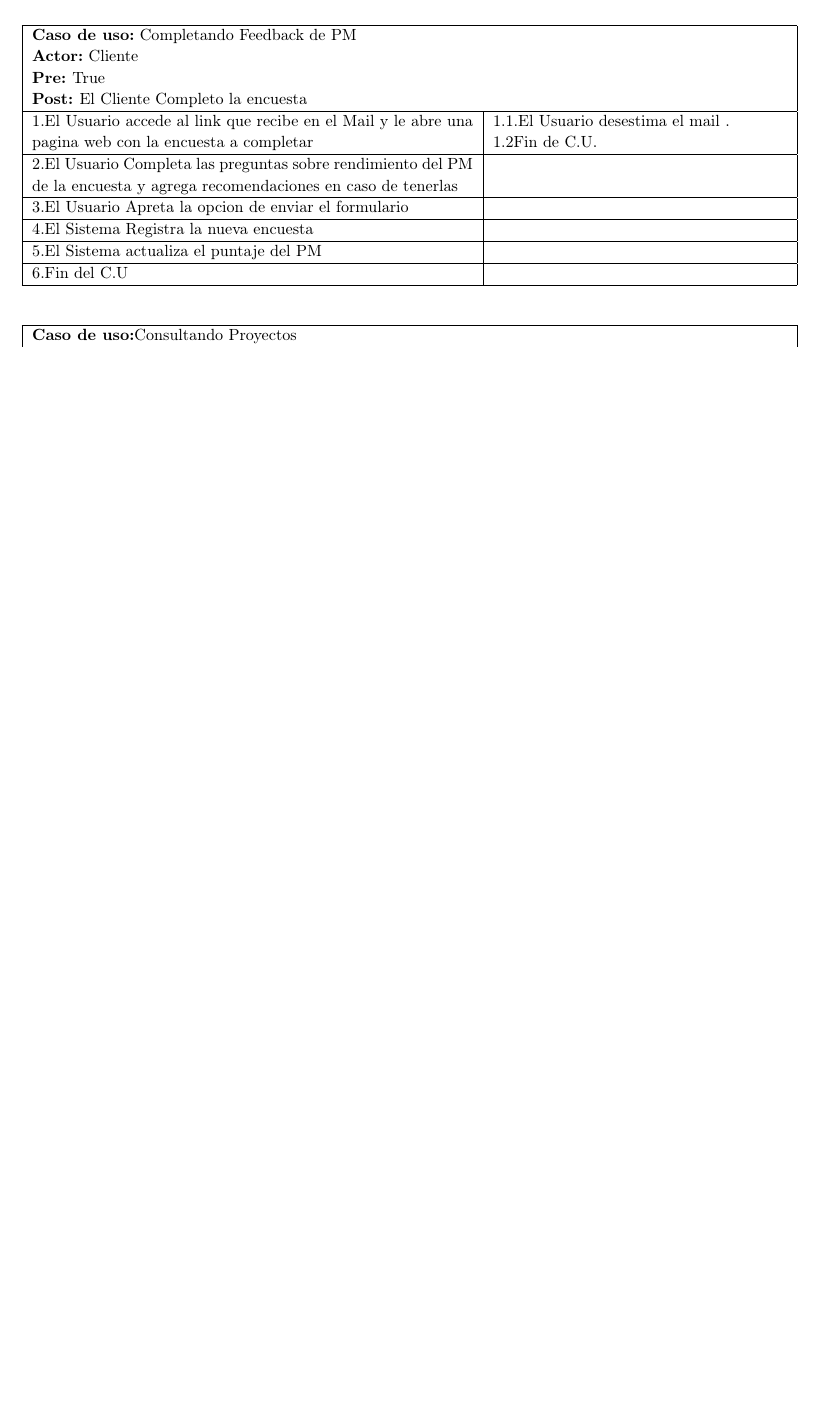
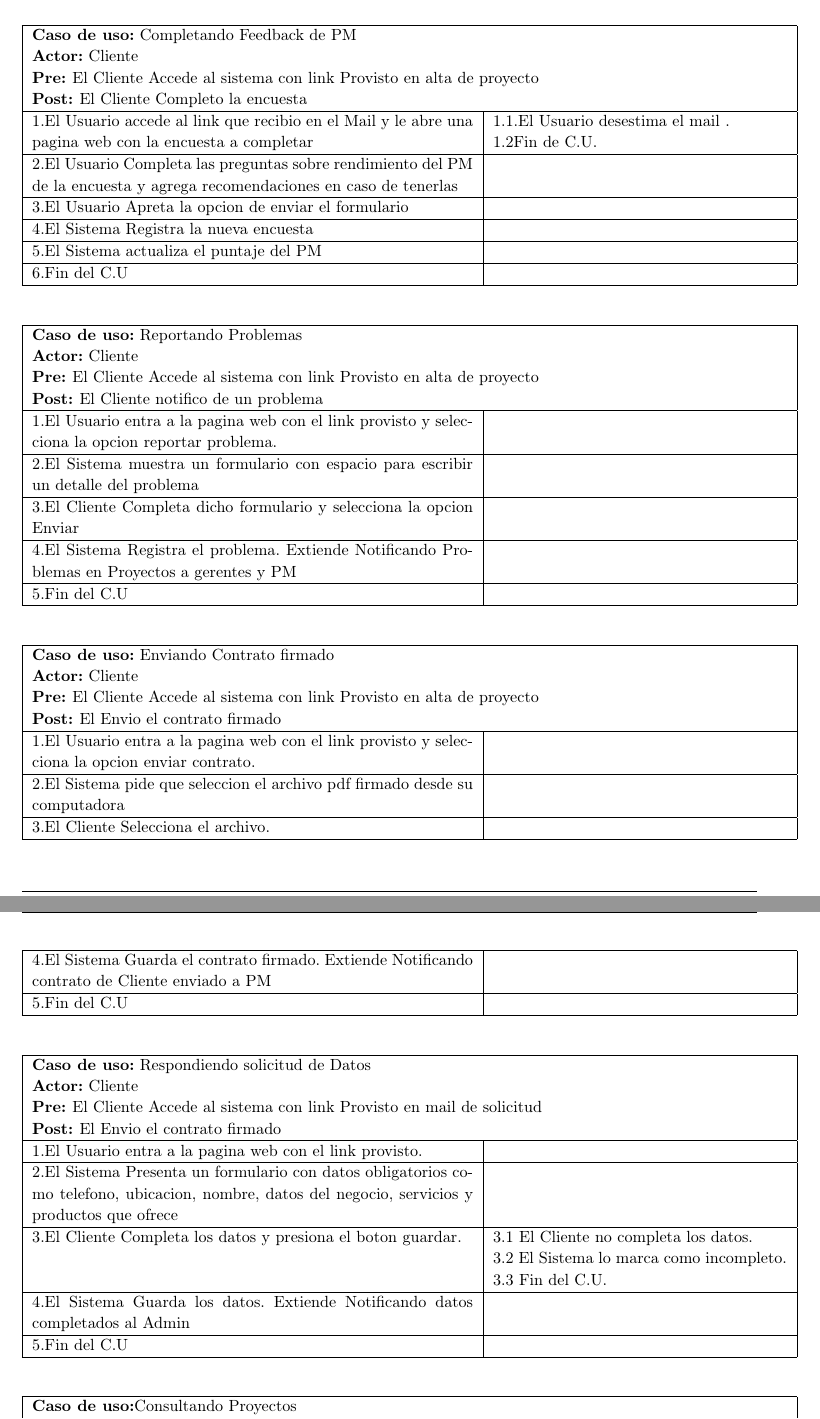
Before and after one commit to ricardogcolombo/iswf1, a LaTeX document (tp2/informe/informe.tex, which reads tp2/informe/CU.tex): part of page 14 of 27 before the commit and two parts of pages 14 and 15 of 28 after it, the two joined at a grey line, cut so that both start at the same text, the shorter picture padded with empty space. Compiled offline with pdfLaTeX.

Commit message:
Agrego mas casos de uso de Cliente

```diff
--- a/tp2/informe/CU.tex
+++ b/tp2/informe/CU.tex
@@ -212,11 +212,11 @@ Para finalizar detallaremos los distintos casos de uso en los que ademas intenta
     \multicolumn{2}{|p{16cm}|}{
         \textbf{Caso de uso:} Completando Feedback de PM\newline
         \textbf{Actor:} Cliente\newline
-        \textbf{Pre: }True\newline
+        \textbf{Pre: }El Cliente Accede al sistema con link Provisto en alta de proyecto\newline
         \textbf{Post: }El Cliente Completo la encuesta
     }\\
     \hline
-    1.El Usuario accede al link que recibe en el Mail y le abre una pagina web con la encuesta a completar & 1.1.El Usuario desestima el mail .\newline 1.2Fin de C.U.\\
+    1.El Usuario accede al link que recibio en el Mail y le abre una pagina web con la encuesta a completar & 1.1.El Usuario desestima el mail .\newline 1.2Fin de C.U.\\
     \hline
     2.El Usuario Completa las preguntas sobre rendimiento del PM de la encuesta y agrega recomendaciones en caso de tenerlas&    \\
     \hline
@@ -229,6 +229,71 @@ Para finalizar detallaremos los distintos casos de uso en los que ademas intenta
     6.Fin del C.U&\\
     \hline
 \end{longtable}
+
+\begin{longtable}{|p{.60\textwidth}|p{.40\textwidth}|}
+    \hline
+    \multicolumn{2}{|p{16cm}|}{
+        \textbf{Caso de uso:} Reportando Problemas\newline
+        \textbf{Actor:} Cliente\newline
+        \textbf{Pre: }El Cliente Accede al sistema con link Provisto en alta de proyecto\newline
+        \textbf{Post: }El Cliente notifico de un problema
+    }\\
+    \hline
+    1.El Usuario entra a la pagina web con el link provisto y selecciona la opcion reportar problema.&\\
+    \hline
+    2.El Sistema muestra un formulario con espacio para escribir un detalle del problema&    \\
+    \hline
+    3.El Cliente Completa dicho formulario y selecciona la opcion Enviar& \\
+    \hline
+    4.El Sistema Registra el problema. Extiende Notificando Problemas en Proyectos a gerentes y PM&\\
+    \hline
+    5.Fin del C.U&\\
+    \hline
+\end{longtable}
+
+\begin{longtable}{|p{.60\textwidth}|p{.40\textwidth}|}
+    \hline
+    \multicolumn{2}{|p{16cm}|}{
+        \textbf{Caso de uso:} Enviando Contrato firmado \newline
+        \textbf{Actor:} Cliente\newline
+        \textbf{Pre: }El Cliente Accede al sistema con link Provisto en alta de proyecto\newline
+        \textbf{Post: }El Envio el contrato firmado
+    }\\
+    \hline
+    1.El Usuario entra a la pagina web con el link provisto y selecciona la opcion enviar contrato.&\\
+    \hline
+    2.El Sistema pide que seleccion el archivo pdf firmado desde su computadora&    \\
+    \hline
+    3.El Cliente Selecciona el archivo.& \\
+    \hline
+    4.El Sistema Guarda el contrato firmado. Extiende Notificando contrato de Cliente enviado a PM&\\
+    \hline
+    5.Fin del C.U&\\
+    \hline
+\end{longtable}
+
+\begin{longtable}{|p{.60\textwidth}|p{.40\textwidth}|}
+    \hline
+    \multicolumn{2}{|p{16cm}|}{
+        \textbf{Caso de uso:} Respondiendo solicitud de Datos \newline
+        \textbf{Actor:} Cliente\newline
+        \textbf{Pre: }El Cliente Accede al sistema con link Provisto en mail de solicitud\newline
+        \textbf{Post: }El Envio el contrato firmado
+    }\\
+    \hline
+    1.El Usuario entra a la pagina web con el link provisto.&\\
+    \hline
+    2.El Sistema Presenta un formulario con datos obligatorios como telefono, ubicacion, nombre, datos del negocio, servicios y productos que ofrece &    \\
+    \hline
+    3.El Cliente Completa los datos y presiona el boton guardar. &3.1 El Cliente no completa los datos.\newline 3.2 El Sistema lo marca como incompleto.\newline 3.3 Fin del C.U.\\
+    \hline
+    4.El Sistema Guarda los datos. Extiende Notificando datos completados al Admin&\\
+    \hline
+    5.Fin del C.U&\\
+    \hline
+\end{longtable}
+
+
 % PM
 
 \begin{longtable}{|p{.60\textwidth}|p{.40\textwidth}|}
```
